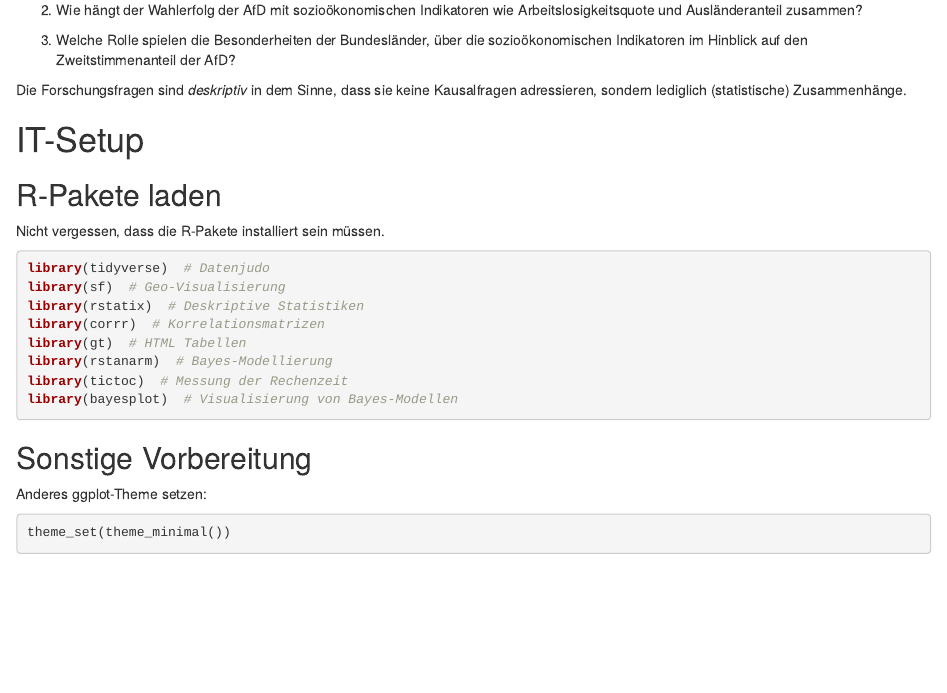
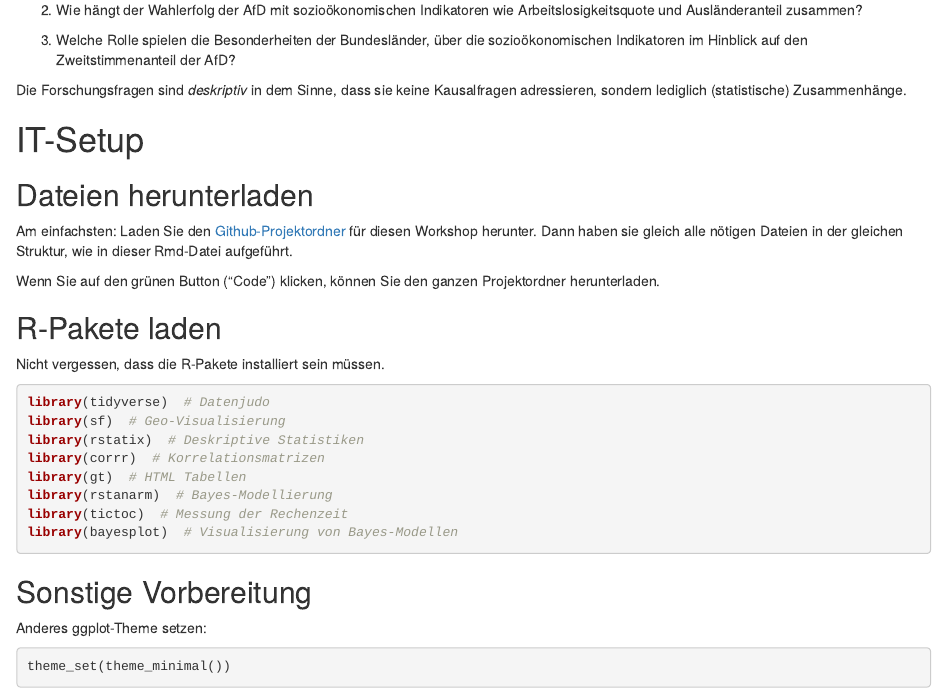
Before and after one commit to sebastiansauer/afd-btw21-analyse, an R Markdown document (AfD-BTW21-Analyse-01.Rmd): the page in a window 1100 px wide, from 830 px down. Rendered offline with R 4.5, knitr and Pandoc, with nearby package versions; drawn as R Markdown's standard HTML page in place of the format the file asks for; some code elsewhere in the file could not run offline.

```diff
--- a/AfD-BTW21-Analyse-01.Rmd
+++ b/AfD-BTW21-Analyse-01.Rmd
@@ -92,7 +92,17 @@
 
 
 
+
 # IT-Setup
+
+
+## Dateien herunterladen
+
+Am einfachsten: Laden Sie den [Github-Projektordner](https://github.com/sebastiansauer/afd-btw21-analyse) für diesen Workshop herunter.
+Dann haben sie gleich alle nötigen Dateien in der gleichen Struktur,
+wie in dieser Rmd-Datei aufgeführt.
+
+Wenn Sie auf den grünen Button ("Code") klicken, können Sie den ganzen Projektordner herunterladen.
 
 ## R-Pakete laden
 
```
Also changed, not shown: AfD-BTW21-Analyse-01.Rmd (2 more changed lines).
